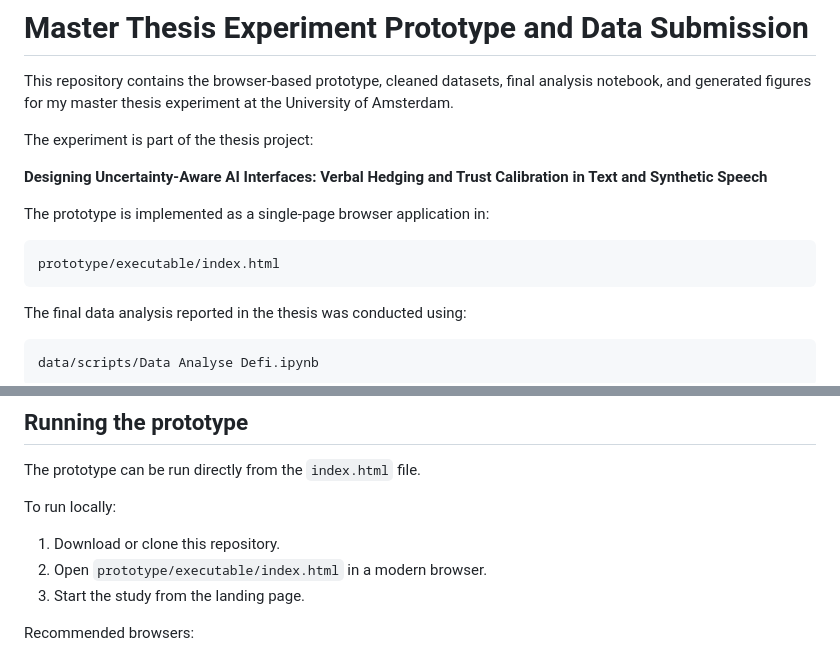
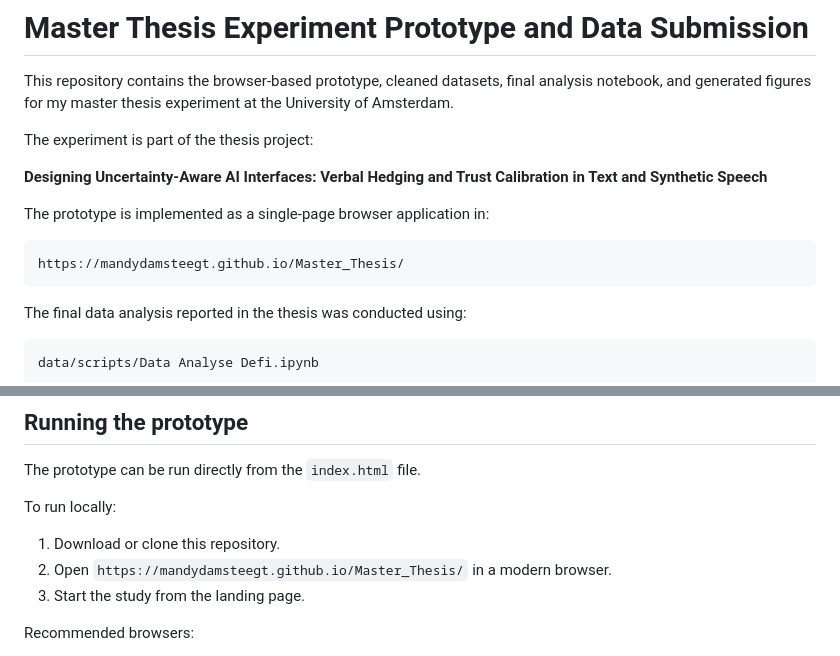
Before and after one commit to MandyDamsteegt/Master_Thesis, a Markdown page: README.md, 2 parts joined by grey strips. Drawn GitHub-style.

````diff
--- a/README.md
+++ b/README.md
@@ -9,7 +9,7 @@ The experiment is part of the thesis project:
 The prototype is implemented as a single-page browser application in:
 
 ```text
-prototype/executable/index.html
+https://mandydamsteegt.github.io/Master_Thesis/
 ```
 
 The final data analysis reported in the thesis was conducted using:
@@ -198,7 +198,7 @@ The prototype can be run directly from the `index.html` file.
 To run locally:
 
 1. Download or clone this repository.
-2. Open `prototype/executable/index.html` in a modern browser.
+2. Open `https://mandydamsteegt.github.io/Master_Thesis/` in a modern browser.
 3. Start the study from the landing page.
 
 Recommended browsers:
````
